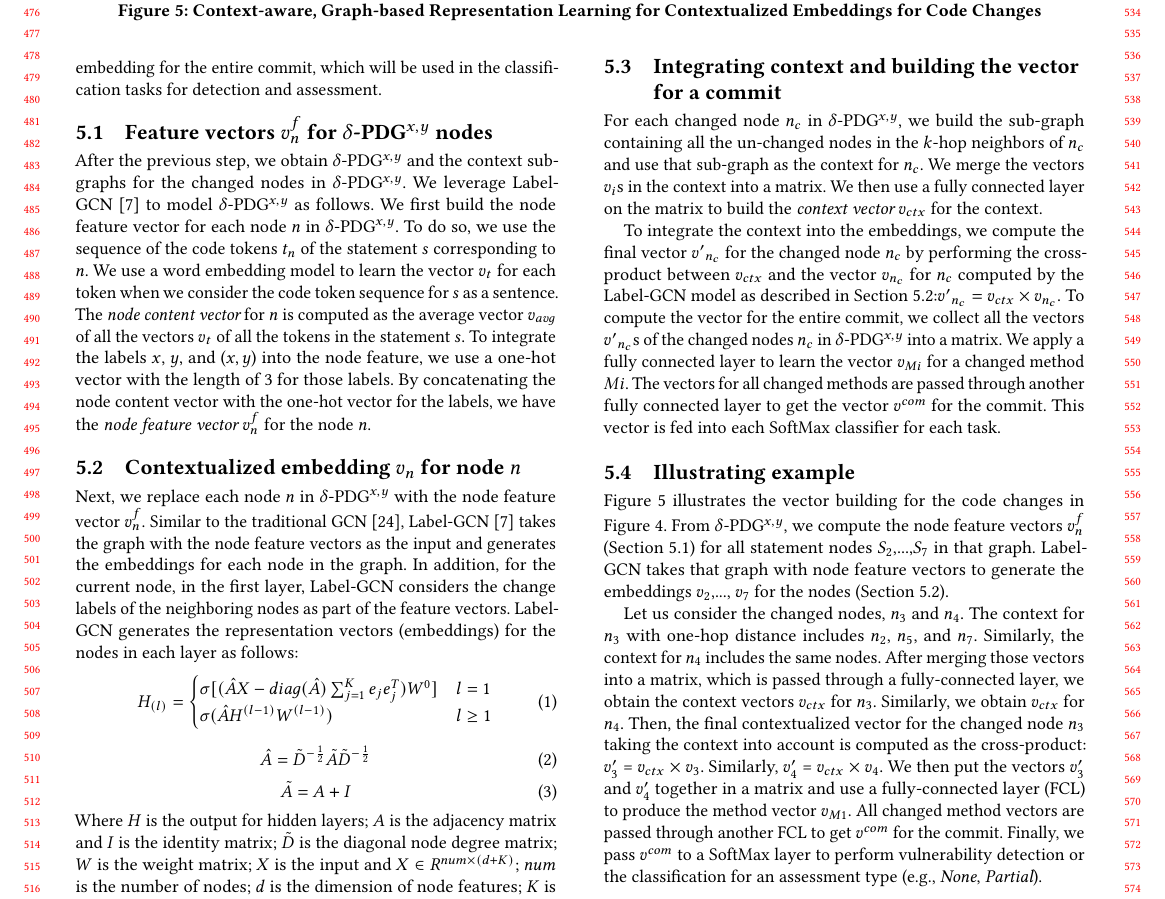
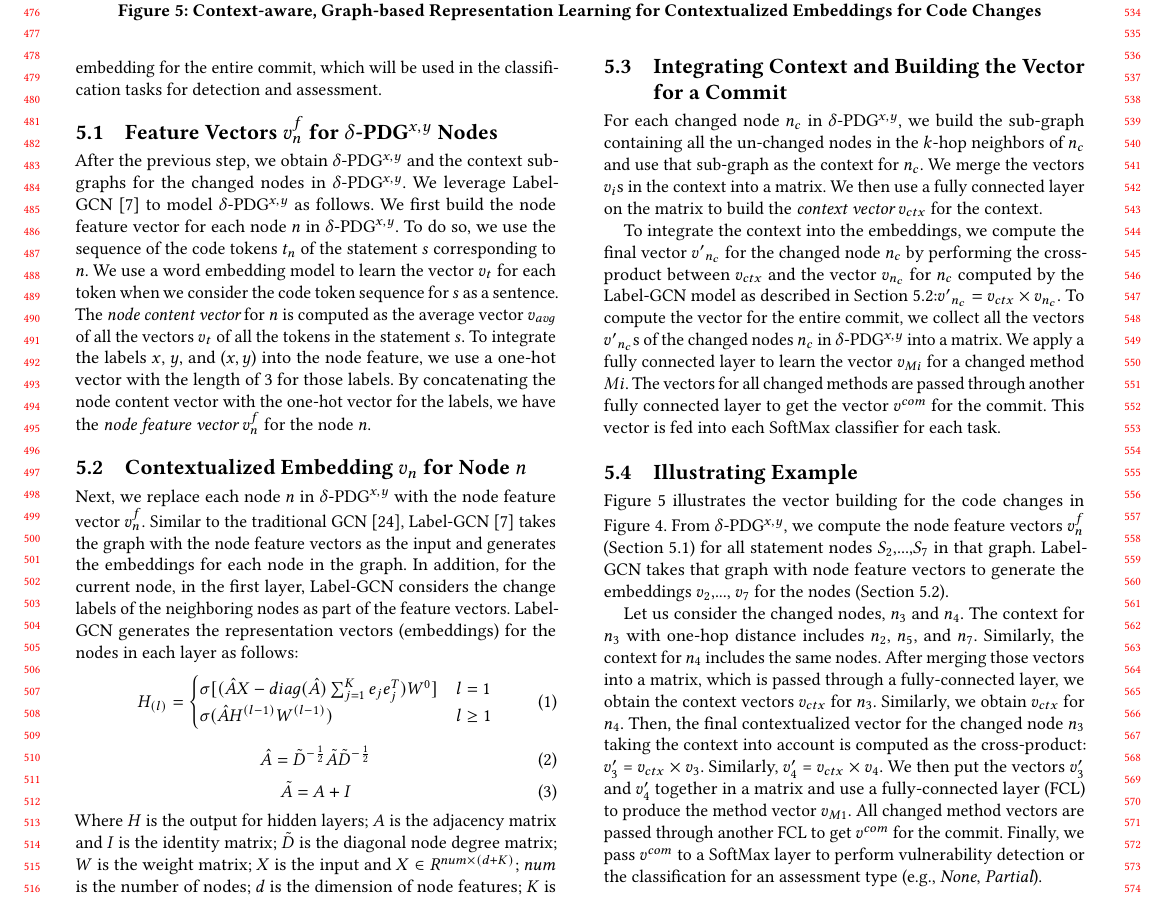
Before and after one commit to tien-n-nguyen/vda, a LaTeX paper (fse23.tex, which reads sections/embedding.tex): part of page 5 of 12, cut so that both start at the same text. Compiled offline with pdfLaTeX.

Commit message:
minor changes in Section 5

```diff
--- a/sections/embedding.tex
+++ b/sections/embedding.tex
@@ -72,7 +72,7 @@ $n$.
 %versions $x$ and $y$. Specifically, the label $x$ is for a deleted
 %node, $y$ for an inserted node, and ($x,y$) for an un-changed node.
 
-\subsection{Contextualized embedding $v_n$ for node $n$}
+\subsection{Contextualized Embedding $v_n$ for Node $n$}
 \label{label-gcn-compute}
 
 Next, we replace each node $n$ in {\mvpdgxy} with the node feature
@@ -123,7 +123,7 @@ for the nodes in the {\mvpdgxy} graph after Label-GCN in Figure~\ref{fig:step-2}
 
 %To make the Label-GCN can work on the incoming {\mvpdgxy}, \tool firstly generates the node feature vector for each node $n$ in the {\mvpdgxy}. To do that, \tool regards the content of each node $n$ (the content is the statement) as a sequence of token $t_n$ and then uses the GloVe \cite{} to learn the embedding vector $v_t$ for each token. Then \tool uses the average vector $v_{avg}$ for all token embedding vectors $v_t$ in node $n$ as the node content vector. To combine the label information $x$, $y$, and $x, y$ for each node into the node feature, \tool uses a one-hot vector with a length of $3$ to represent the label. By concatenating the node content vector with the one-hot vector for the label, each node $n$ in {\mvpdgxy} will have the node feature vector $v_{n}^{fea}$. Next, we feed the {\mvpdgxy} with the node feature vector for each node $n$ together to the Label-GCN to generate the representation vector $v_n$ for all nodes in the graph.
 
-\subsection{Integrating context and building the vector for a commit}
+\subsection{Integrating Context and Building the Vector for a Commit}
 \label{class:sec}
 
 For each changed node $n_c$ in {\mvpdgxy}, we build the sub-graph
```
Also changed, not shown: sections/embedding.tex (4 more changed lines).
